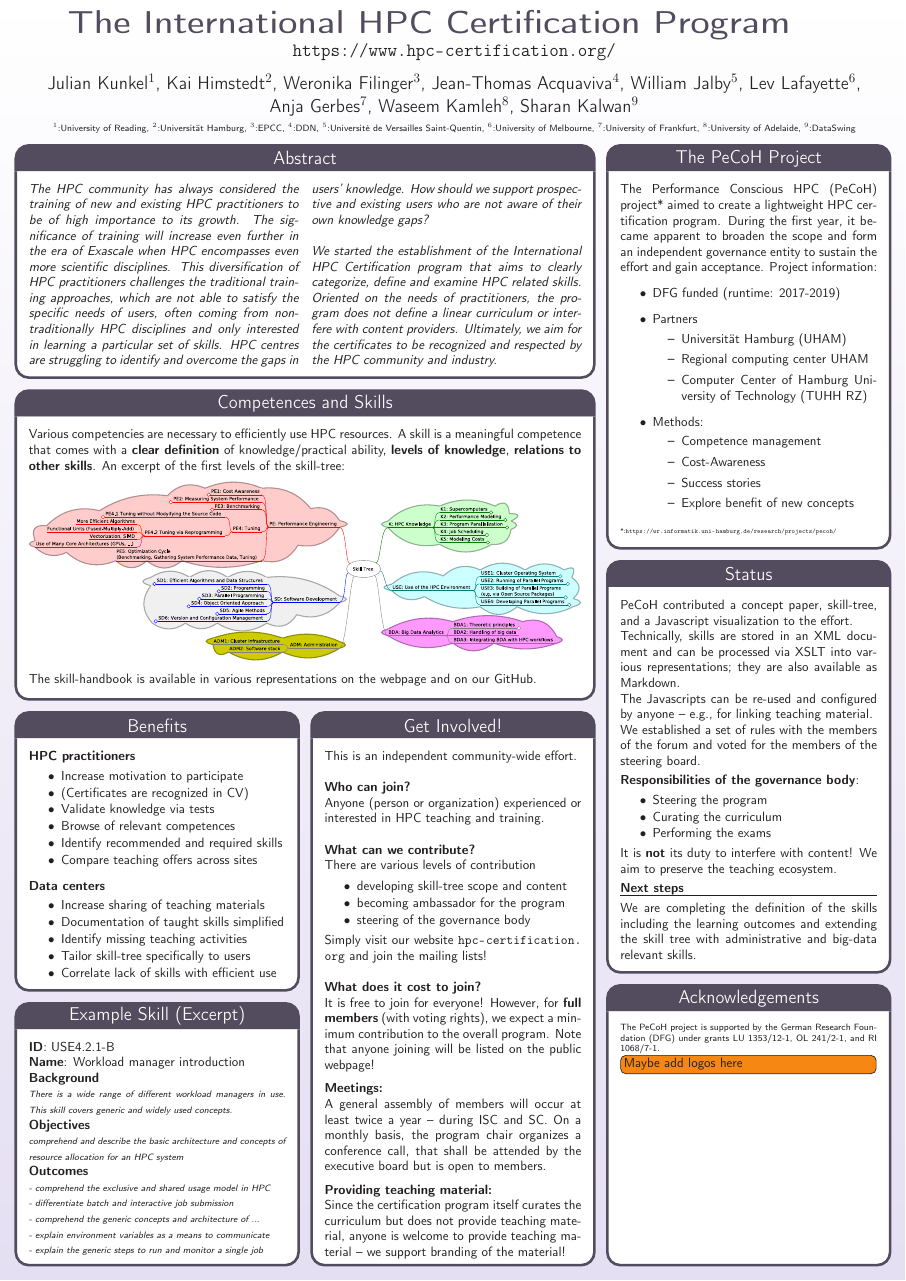
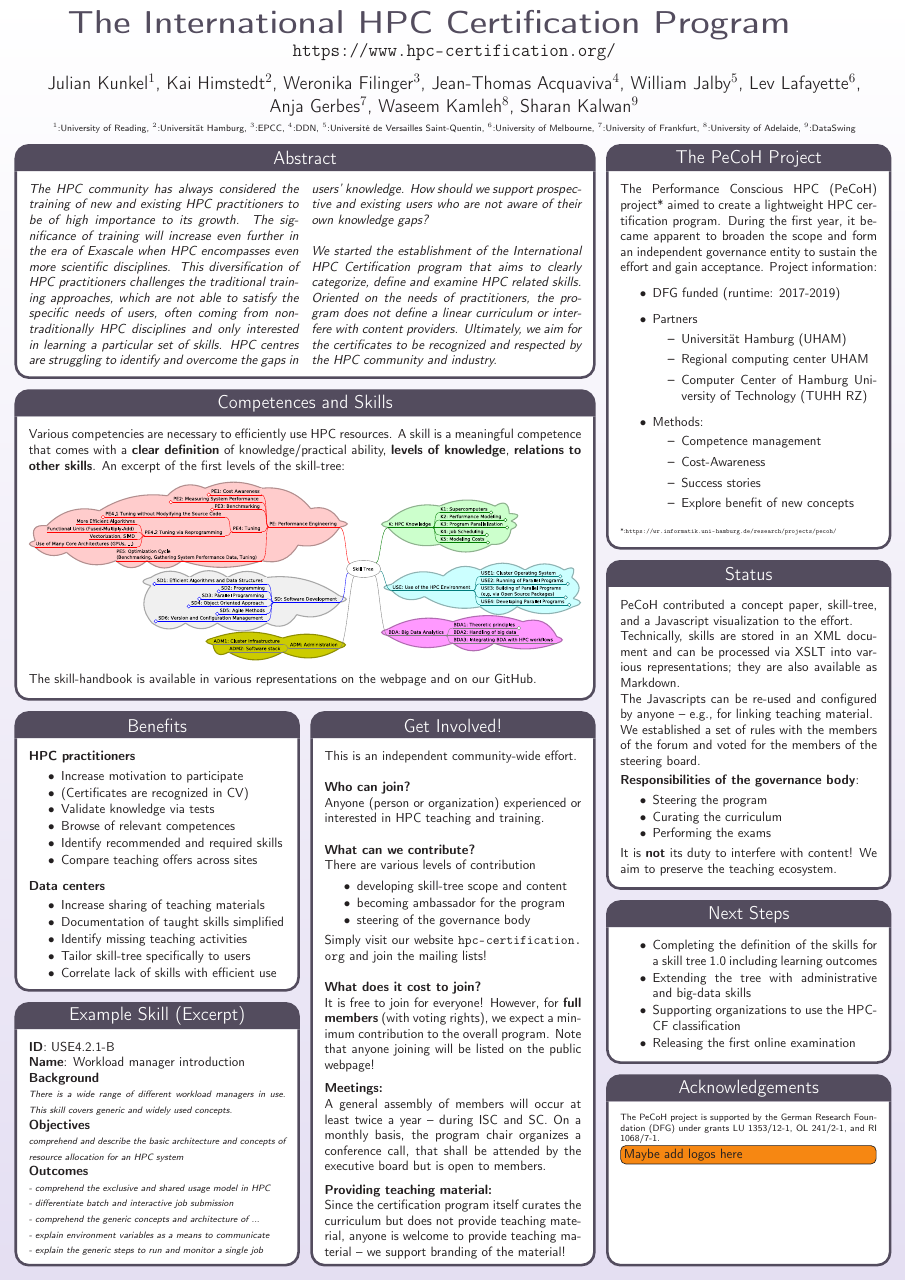
Before and after one commit to HPC-certification-forum/publications, a LaTeX poster (posters/19-isc/main.tex): the whole page. Compiled offline with pdfLaTeX.

Commit message:
Next steps

```diff
--- a/posters/19-isc/main.tex
+++ b/posters/19-isc/main.tex
@@ -285,16 +285,19 @@ We established a set of rules with the members of the forum and voted for the me
   \end{itemize}
   \vspace*{-0.5em}
 It is \textbf{not} its duty to interfere with content! We aim to preserve the teaching ecosystem.
+}
 
-\smallskip
+\headerbox{Next Steps}{name=nextSteps,column=2,below=next}{
 
-\textbf{Next steps}
+\begin{itemize}
+  \setlength\itemsep{-0.3em}
+  \item Completing the definition of the skills for a skill tree 1.0 including learning outcomes
+  \item Extending the tree with administrative and big-data skills
+  \item Supporting organizations to use the HPC-CF classification
+  \item Releasing the first online examination
+\end{itemize}
 
-\hrule
 
-\medskip
-
-We are completing the definition of the skills including the learning outcomes and extending the skill tree with administrative and big-data relevant skills.
 
 %A first meeting takes place during ISC-HPC to establish initial governance rules, and define next steps. Everyone is welcome to attend.
 %\textbf{When}: Wed. 27. Jun. 2018 12:45 – 13:30 (bring your lunch) \\
```
Also changed, not shown: posters/19-isc/main.tex (2 more changed lines).
